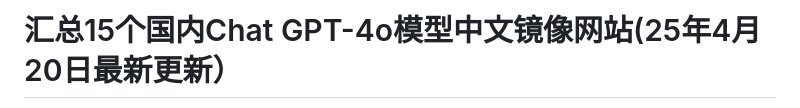
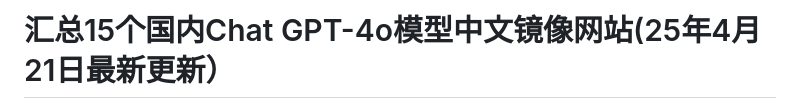
Before and after one commit to Cailailai/gpt-zh, a Markdown page: README.md, the part around the change printed below. GitHub-like rendering.

```diff
--- a/README.md
+++ b/README.md
@@ -1,2 +1,2 @@
-# 汇总15个国内Chat GPT-4o模型中文镜像网站(25年4月20日最新更新）
+# 汇总15个国内Chat GPT-4o模型中文镜像网站(25年4月21日最新更新）
 
```
Also changed, not shown: other parts of README.md (+1 -1 lines).
